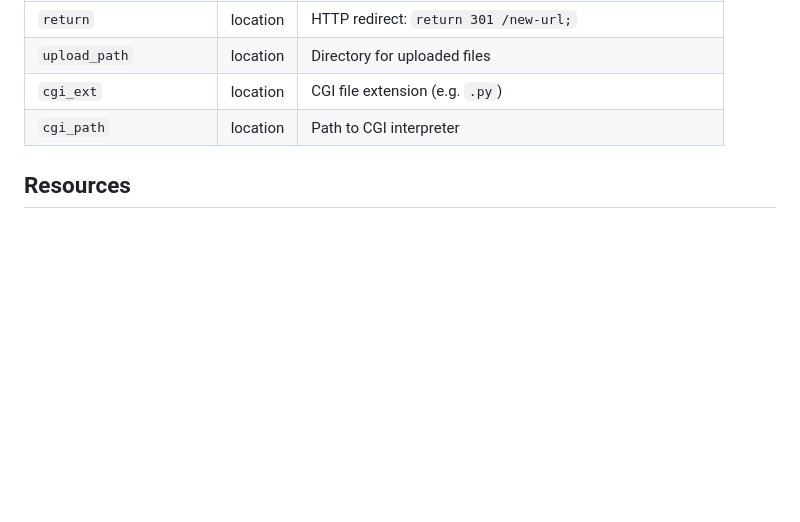
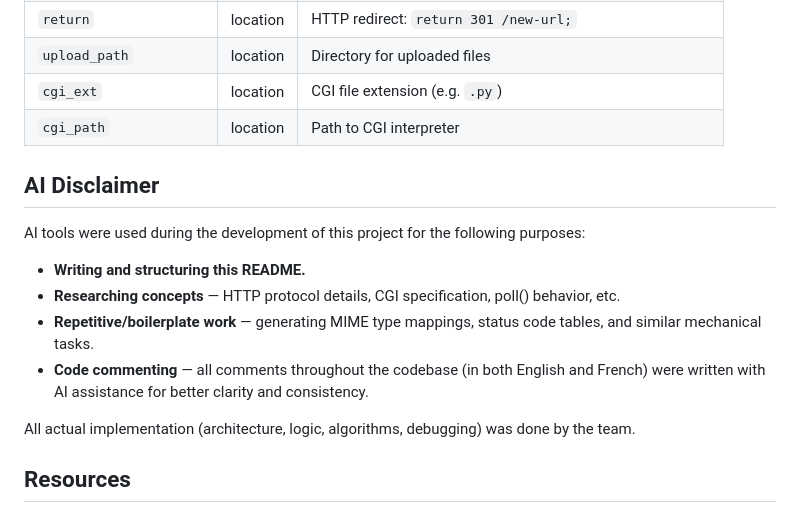
Before and after one commit to JBmader/webserv, a Markdown page: README.md, the part around the change. Rendered like a GitHub page; blank space fills up the shorter version.

```diff
--- a/README.md
+++ b/README.md
@@ -134,6 +134,17 @@ server {
 | `cgi_ext` | location | CGI file extension (e.g. `.py`) |
 | `cgi_path` | location | Path to CGI interpreter |
 
+## AI Disclaimer
+
+AI tools were used during the development of this project for the following purposes:
+
+- **Writing and structuring this README.**
+- **Researching concepts** — HTTP protocol details, CGI specification, poll() behavior, etc.
+- **Repetitive/boilerplate work** — generating MIME type mappings, status code tables, and similar mechanical tasks.
+- **Code commenting** — all comments throughout the codebase (in both English and French) were written with AI assistance for better clarity and consistency.
+
+All actual implementation (architecture, logic, algorithms, debugging) was done by the team.
+
 ## Resources
 
 ### References
```
